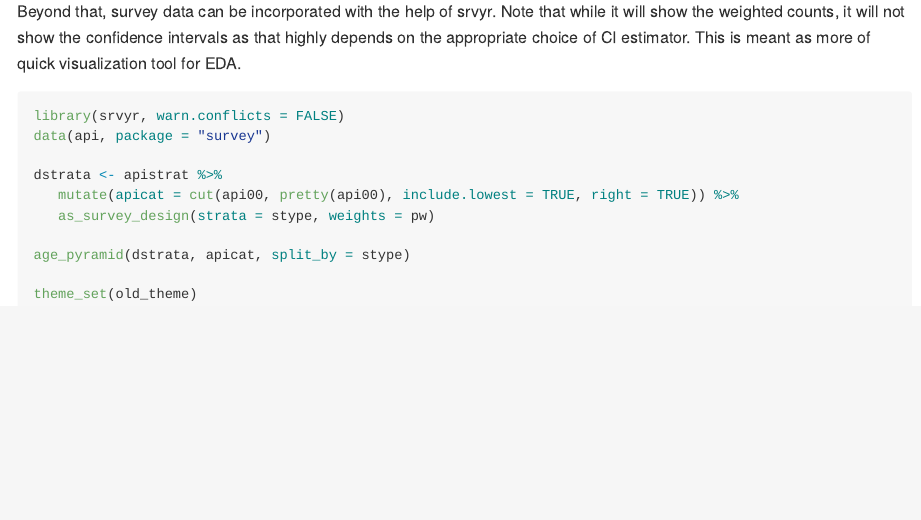
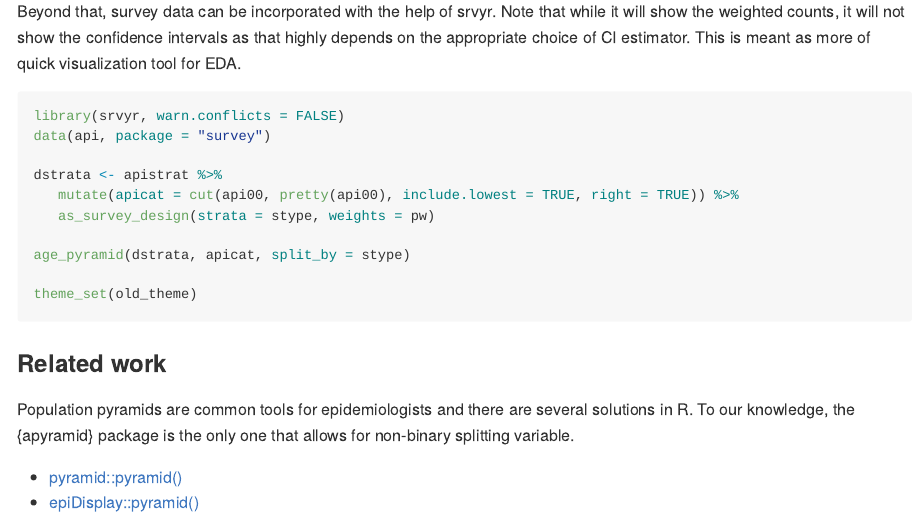
Before and after one commit to R4EPI/apyramid, an R Markdown document (README.Rmd): the page in a window 1100 px wide, from 2200 px down. Rendered offline with R 4.5, knitr and Pandoc, with nearby package versions; the code chunks are not run, so their results and figures are left out; long lines of code are wrapped; badge pictures from the web are left out.

Commit message:
update README with related work

````diff
--- a/README.Rmd
+++ b/README.Rmd
@@ -147,3 +147,12 @@ age_pyramid(dstrata, apicat, split_by = stype)
 
 theme_set(old_theme)
 ```
+
+### Related work
+
+Population pyramids are common tools for epidemiologists and there are several
+solutions in R. To our knowledge, the {apyramid} package is the only one that
+allows for non-binary splitting variable.
+
+ - [pyramid::pyramid()](https://cran.r-project.org/package=pyramid)
+ - [epiDisplay::pyramid()](https://cran.r-project.org/package=epiDisplay)
````
Also changed, not shown: README.md, 2 other files.
